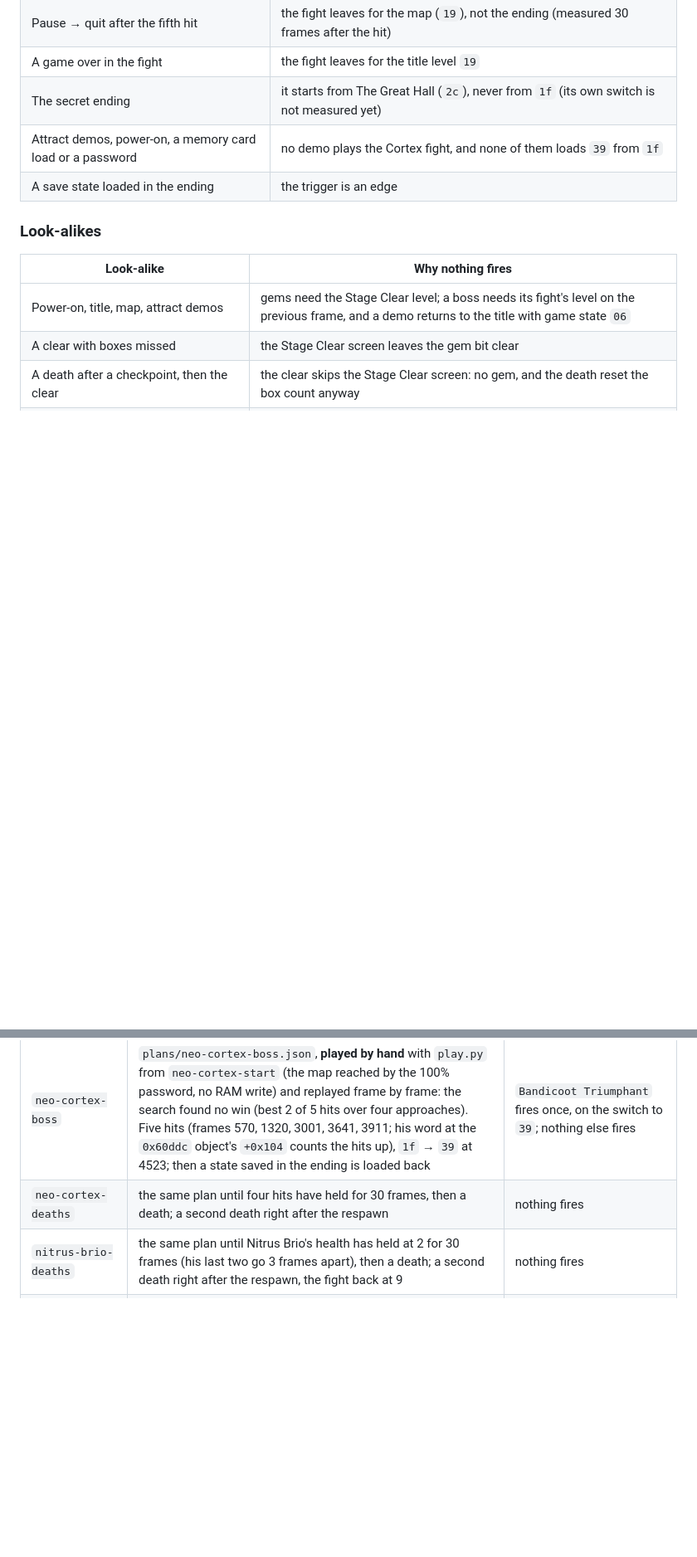
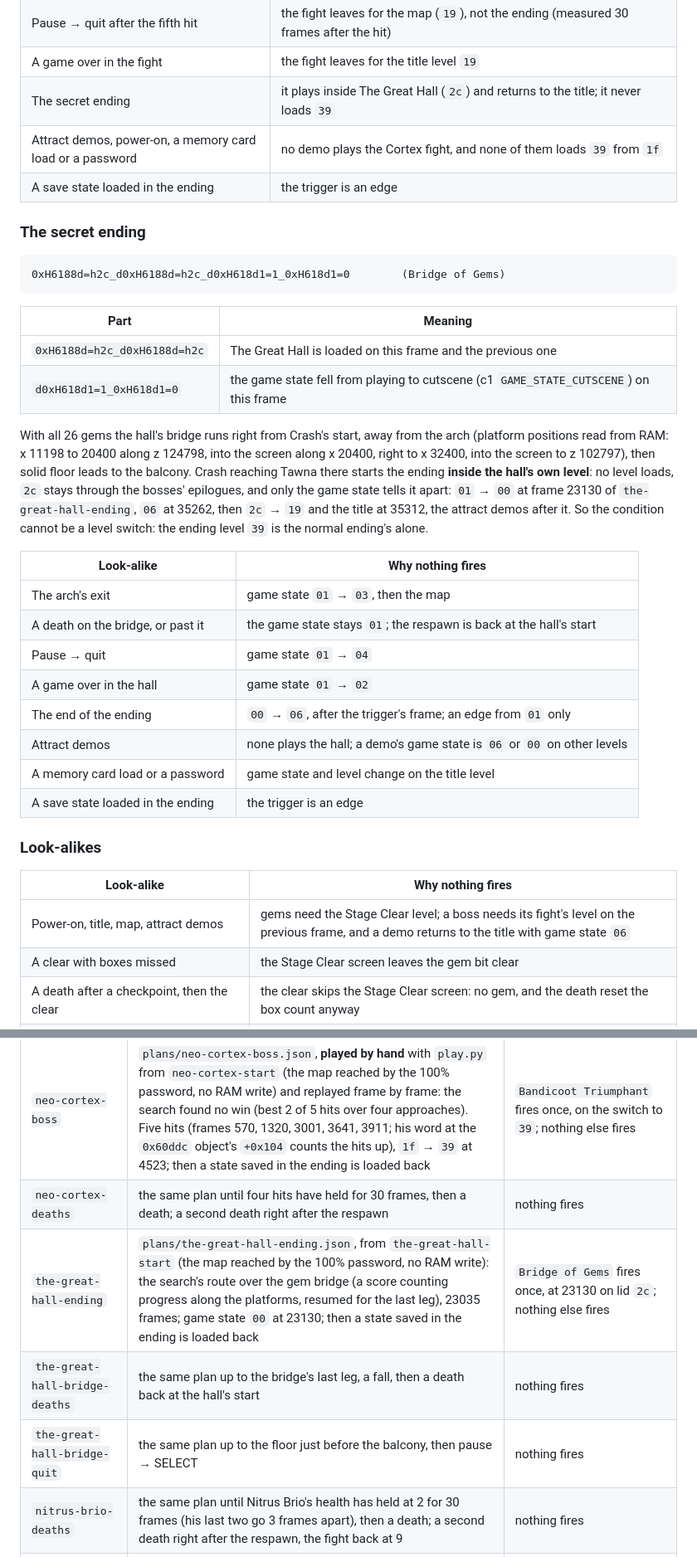
Before and after one commit to Gabriel-TwoBits/RetroPlatinas, a Markdown page: apps/achievements/crash-bandicoot-1-advanced-achievements.md, 2 parts joined by grey strips. Shown at 83% size. Drawn GitHub-style; blank space fills up the shorter version.

Commit message:
docs: record the secret ending

````diff
--- a/apps/achievements/crash-bandicoot-1-advanced-achievements.md
+++ b/apps/achievements/crash-bandicoot-1-advanced-achievements.md
@@ -132,8 +133,37 @@ level switch, which nothing but the won fight makes.
 | A death after Cortex's fifth hit, before the ending | the respawn stays in the fight with his health back at 5 (measured one frame after the hit); no level change |
 | Pause → quit after the fifth hit | the fight leaves for the map (`19`), not the ending (measured 30 frames after the hit) |
 | A game over in the fight | the fight leaves for the title level `19` |
-| The secret ending | it starts from The Great Hall (`2c`), never from `1f` (its own switch is not measured yet) |
+| The secret ending | it plays inside The Great Hall (`2c`) and returns to the title; it never loads `39` |
 | Attract demos, power-on, a memory card load or a password | no demo plays the Cortex fight, and none of them loads `39` from `1f` |
+| A save state loaded in the ending | the trigger is an edge |
+
+### The secret ending
+
+```
+0xH6188d=h2c_d0xH6188d=h2c_d0xH618d1=1_0xH618d1=0        (Bridge of Gems)
+```
+
+| Part | Meaning |
+| --- | --- |
+| `0xH6188d=h2c_d0xH6188d=h2c` | The Great Hall is loaded on this frame and the previous one |
+| `d0xH618d1=1_0xH618d1=0` | the game state fell from playing to cutscene (c1 `GAME_STATE_CUTSCENE`) on this frame |
+
+With all 26 gems the hall's bridge runs right from Crash's start, away from the arch (platform positions read from
+RAM: x 11198 to 20400 along z 124798, into the screen along x 20400, right to x 32400, into the screen to z
+102797), then solid floor leads to the balcony. Crash reaching Tawna there starts the ending **inside the hall's own level**: no
+level loads, `2c` stays through the bosses' epilogues, and only the game state tells it apart: `01` → `00` at frame
+23130 of `the-great-hall-ending`, `06` at 35262, then `2c` → `19` and the title at 35312, the attract demos after
+it. So the condition cannot be a level switch: the ending level `39` is the normal ending's alone.
+
+| Look-alike | Why nothing fires |
+| --- | --- |
+| The arch's exit | game state `01` → `03`, then the map |
+| A death on the bridge, or past it | the game state stays `01`; the respawn is back at the hall's start |
+| Pause → quit | game state `01` → `04` |
+| A game over in the hall | game state `01` → `02` |
+| The end of the ending | `00` → `06`, after the trigger's frame; an edge from `01` only |
+| Attract demos | none plays the hall; a demo's game state is `06` or `00` on other levels |
+| A memory card load or a password | game state and level change on the title level |
 | A save state loaded in the ending | the trigger is an edge |
 
 ### Look-alikes
@@ -171,6 +201,9 @@ level; nothing else fires.
 | `nitrus-brio-boss` | `plans/nitrus-brio-boss.json`, from `nitrus-brio-start` (the map reached by The Lab's password `TTTSXXOXXSOXXXXOSTSOOSST`, no RAM write): the boss search, its cells split by time and by Crash's height, reached six hits (frames 355, 1355, 1393, 3741, 3781, 3823), then a search of the monster phase alone from that route (seed 31) the last three (9077, 9389, 9392: the last stomp bounces for two); game state `03` at 9641, the switch to the map at 9825; then the state load on the map, a re-entry and a quit | `Formula Spilled` fires once, on the switch to the map (lid `19`); nothing else fires |
 | `neo-cortex-boss` | `plans/neo-cortex-boss.json`, **played by hand** with `play.py` from `neo-cortex-start` (the map reached by the 100% password, no RAM write) and replayed frame by frame: the search found no win (best 2 of 5 hits over four approaches). Five hits (frames 570, 1320, 3001, 3641, 3911; his word at the `0x60ddc` object's `+0x104` counts the hits up), `1f` → `39` at 4523; then a state saved in the ending is loaded back | `Bandicoot Triumphant` fires once, on the switch to `39`; nothing else fires |
 | `neo-cortex-deaths` | the same plan until four hits have held for 30 frames, then a death; a second death right after the respawn | nothing fires |
+| `the-great-hall-ending` | `plans/the-great-hall-ending.json`, from `the-great-hall-start` (the map reached by the 100% password, no RAM write): the search's route over the gem bridge (a score counting progress along the platforms, resumed for the last leg), 23035 frames; game state `00` at 23130; then a state saved in the ending is loaded back | `Bridge of Gems` fires once, at 23130 on lid `2c`; nothing else fires |
+| `the-great-hall-bridge-deaths` | the same plan up to the bridge's last leg, a fall, then a death back at the hall's start | nothing fires |
+| `the-great-hall-bridge-quit` | the same plan up to the floor just before the balcony, then pause → SELECT | nothing fires |
 | `nitrus-brio-deaths` | the same plan until Nitrus Brio's health has held at 2 for 30 frames (his last two go 3 frames apart), then a death; a second death right after the respawn, the fight back at 9 | nothing fires |
 | `ripper-roo-death-after-last-hit` | the same plan until Ripper Roo's health is 0 (frame 1778), then seeded random play dies before the fight leaves (frame 1906): the respawn restarts the fight, Ripper Roo back at 3 | nothing fires (a condition on the health would have fired at 1778) |
 | `papu-papu-deaths` | the same plan up to Papu Papu's last health (frame 606), then a death; a second death right after the respawn | nothing fires |
````
Also changed, not shown: other parts of apps/achievements/crash-bandicoot-1-advanced-achievements.md (+4 -0 lines), apps/achievements/crash-bandicoot-1-completion-inventory.md (+3 -5 lines).
